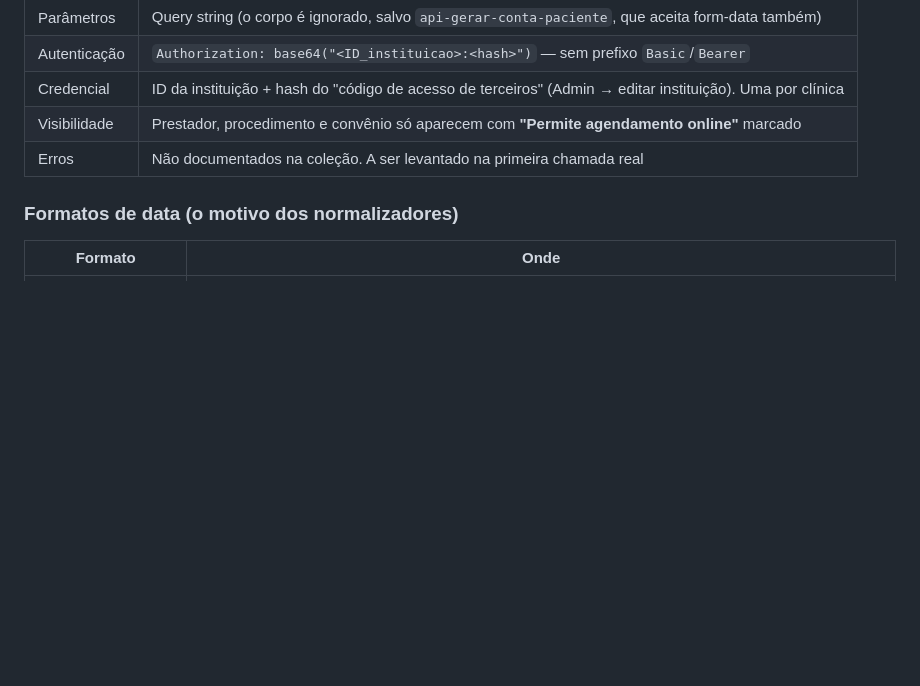
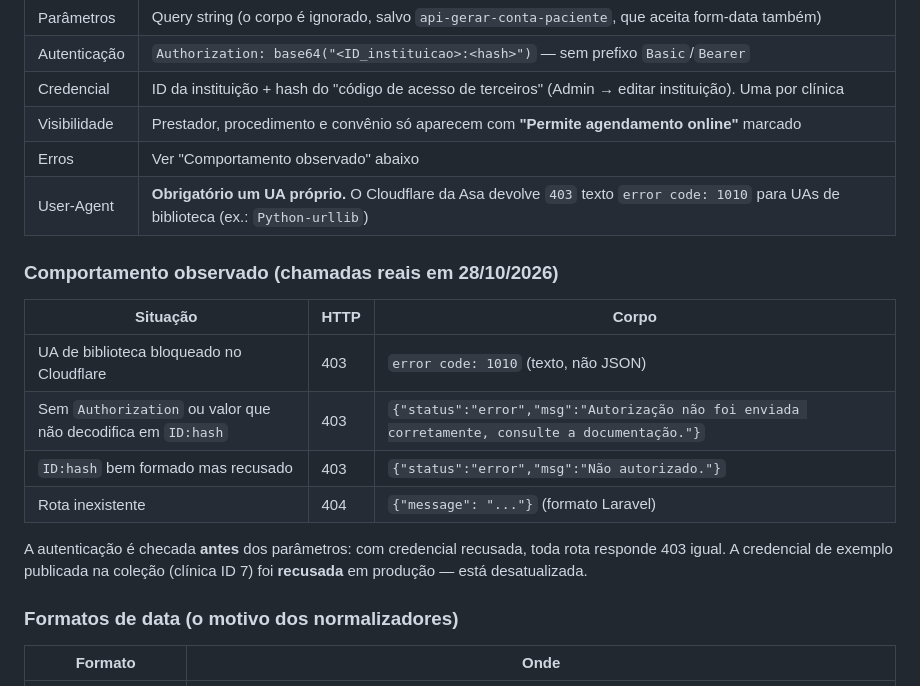
Before and after one commit to samuelsilvasantostech-code/Asa_integracao, a Markdown page: docs/asa-api.md, the part around the change. Drawn GitHub-style; blank space fills up the shorter version.

Commit message:
Docs: comportamento real da API Asa (UA, erros de autenticação)
Co-Authored-By: Claude Opus 5.5 <noreply@anthropic.com>

```diff
--- a/docs/asa-api.md
+++ b/docs/asa-api.md
@@ -14,7 +14,20 @@ as rotas marcadas com ★ aparecem **só** nela.
 | Autenticação | `Authorization: base64("<ID_instituicao>:<hash>")` — sem prefixo `Basic`/`Bearer` |
 | Credencial | ID da instituição + hash do "código de acesso de terceiros" (Admin → editar instituição). Uma por clínica |
 | Visibilidade | Prestador, procedimento e convênio só aparecem com **"Permite agendamento online"** marcado |
-| Erros | Não documentados na coleção. A ser levantado na primeira chamada real |
+| Erros | Ver "Comportamento observado" abaixo |
+| User-Agent | **Obrigatório um UA próprio.** O Cloudflare da Asa devolve `403` texto `error code: 1010` para UAs de biblioteca (ex.: `Python-urllib`) |
+
+### Comportamento observado (chamadas reais em 28/10/2026)
+
+| Situação | HTTP | Corpo |
+|---|---|---|
+| UA de biblioteca bloqueado no Cloudflare | 403 | `error code: 1010` (texto, não JSON) |
+| Sem `Authorization` ou valor que não decodifica em `ID:hash` | 403 | `{"status":"error","msg":"Autorização não foi enviada corretamente, consulte a documentação."}` |
+| `ID:hash` bem formado mas recusado | 403 | `{"status":"error","msg":"Não autorizado."}` |
+| Rota inexistente | 404 | `{"message": "..."}` (formato Laravel) |
+
+A autenticação é checada **antes** dos parâmetros: com credencial recusada, toda rota responde 403 igual.
+A credencial de exemplo publicada na coleção (clínica ID 7) foi **recusada** em produção — está desatualizada.
 
 ### Formatos de data (o motivo dos normalizadores)
 
```
